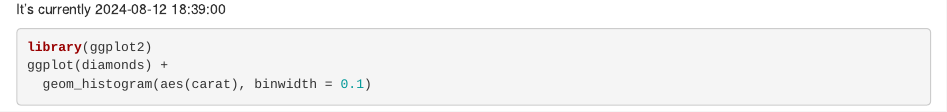
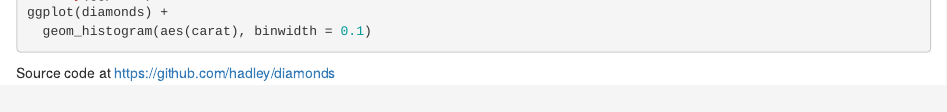
Before and after one commit to hadley/diamonds, an R Markdown document (index.Rmd): the page in a window 1100 px wide, from 0 px down before the commit and from 60 px down after it. Rendered offline with R 4.5, knitr and Pandoc, with nearby package versions; the code is not run, so its results and figures are left out.

Commit message:
Add source

````diff
--- a/index.Rmd
+++ b/index.Rmd
@@ -6,3 +6,5 @@ library(ggplot2)
 ggplot(diamonds) +
   geom_histogram(aes(carat), binwidth = 0.1)
 ```
+
+Source code at <https://github.com/hadley/diamonds>
````
